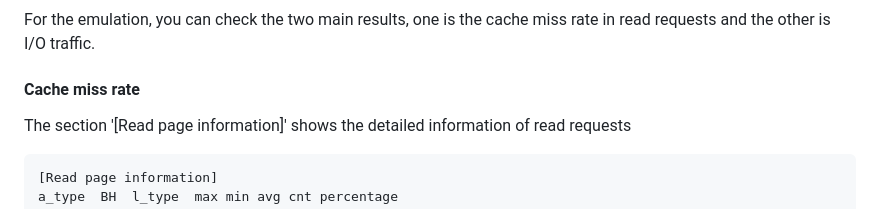
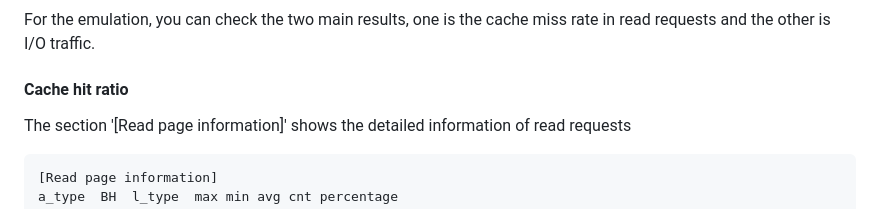
Before and after one commit to dgist-datalab/AppL, a Markdown page: README.md, the part around the change. GitHub-like rendering.

````diff
--- a/README.md
+++ b/README.md
@@ -137,7 +137,7 @@ The `-T` parameter is an option for target benchmarks.
 ### Results
 For the emulation, you can check the two main results, one is the cache miss rate in read requests and the other is I/O traffic.
 
-#### Cache miss rate
+#### Cache hit ratio
 The section '[Read page information]' shows the detailed information of read requests
 ```
 [Read page information]
````
